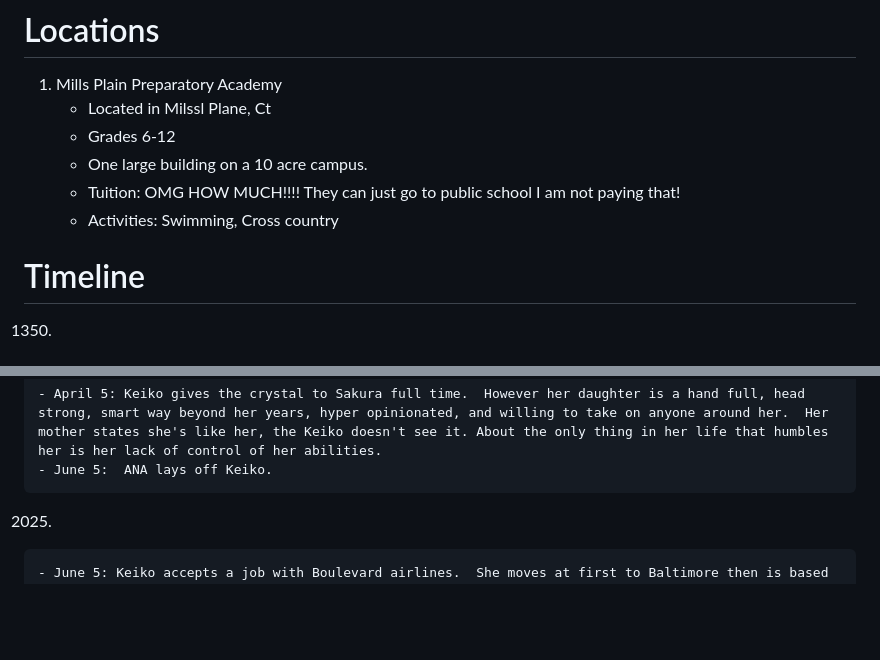
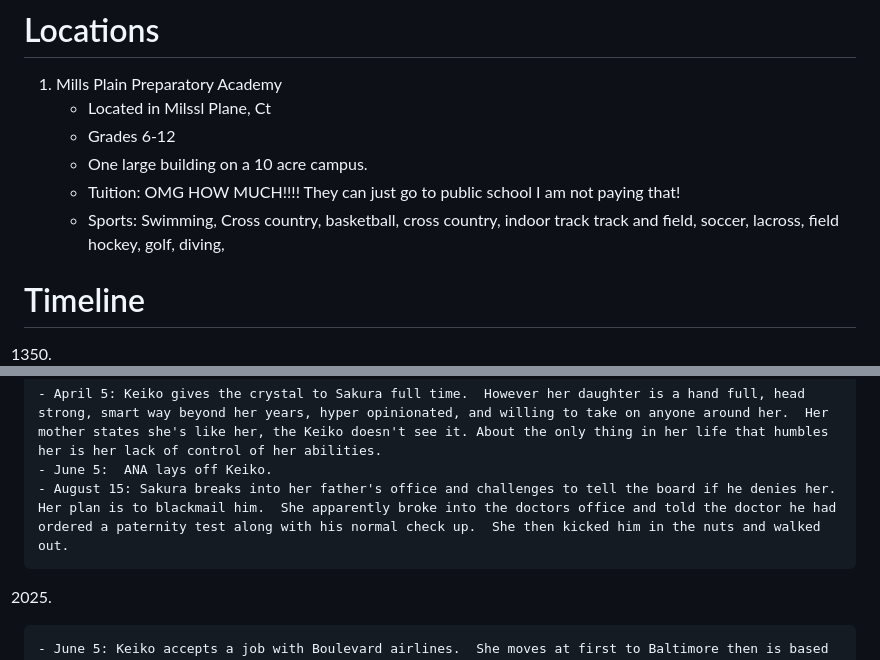
Before and after one commit to jhmcd2/Saga_builder, a Markdown page: Story_ideas/body_sawp_comedy.md, 2 parts joined by grey strips. Rendered like a GitHub page; blank space fills up the shorter version.

Commit message:
sakura update

```diff
--- a/Story_ideas/body_sawp_comedy.md
+++ b/Story_ideas/body_sawp_comedy.md
@@ -14,7 +14,7 @@ NOTE: If it says Milton, we are switching this out for Fairfield.
     - Grades 6-12
     - One large building on a 10 acre campus.
     - Tuition: OMG HOW MUCH!!!! They can just go to public school I am not paying that!
-    - Activities: Swimming, Cross country
+    - Sports: Swimming, Cross country, basketball, cross country, indoor track track and field, soccer, lacross, field hockey, golf, diving,
 
 # Timeline
 1350.
@@ -205,6 +205,7 @@ NOTE: If it says Milton, we are switching this out for Fairfield.
 2023.
     - April 5: Keiko gives the crystal to Sakura full time.  However her daughter is a hand full, head strong, smart way beyond her years, hyper opinionated, and willing to take on anyone around her.  Her mother states she's like her, the Keiko doesn't see it. About the only thing in her life that humbles her is her lack of control of her abilities.
     - June 5:  ANA lays off Keiko.
+    - August 15: Sakura breaks into her father's office and challenges to tell the board if he denies her.  Her plan is to blackmail him.  She apparently broke into the doctors office and told the doctor he had ordered a paternity test along with his normal check up.  She then kicked him in the nuts and walked out.
 2025.
     - June 5: Keiko accepts a job with Boulevard airlines.  She moves at first to Baltimore then is based out of NYC.
 2026.
```
